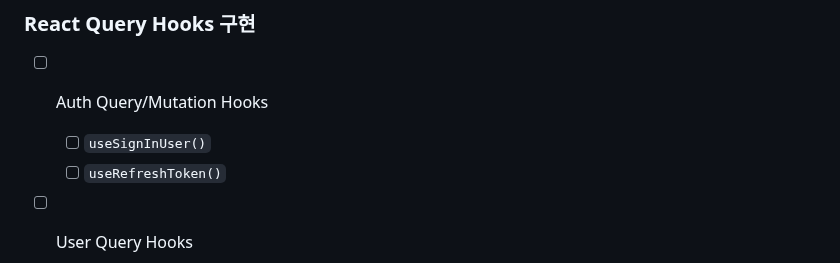
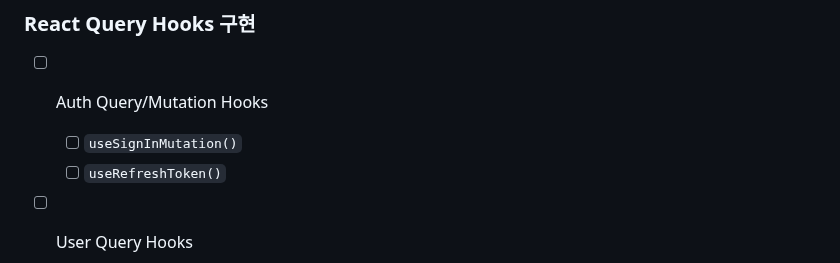
Before and after one commit to sleppy-navigators/study-up-frontend, a Markdown page: documents/issues/feature-request-api-hooks.md, the part around the change. Rendered like a GitHub page.

Commit message:
docs: add issue posts

```diff
--- a/documents/issues/feature-request-api-hooks.md
+++ b/documents/issues/feature-request-api-hooks.md
@@ -52,7 +52,7 @@
 
 - [ ] Auth Query/Mutation Hooks
 
-  - [ ] `useSignInUser()`
+  - [ ] `useSignInMutation()`
   - [ ] `useRefreshToken()`
 
 - [ ] User Query Hooks
```
Also changed, not shown: documents/issues/auth-based-navigation.md (added, +28 -0 lines).
